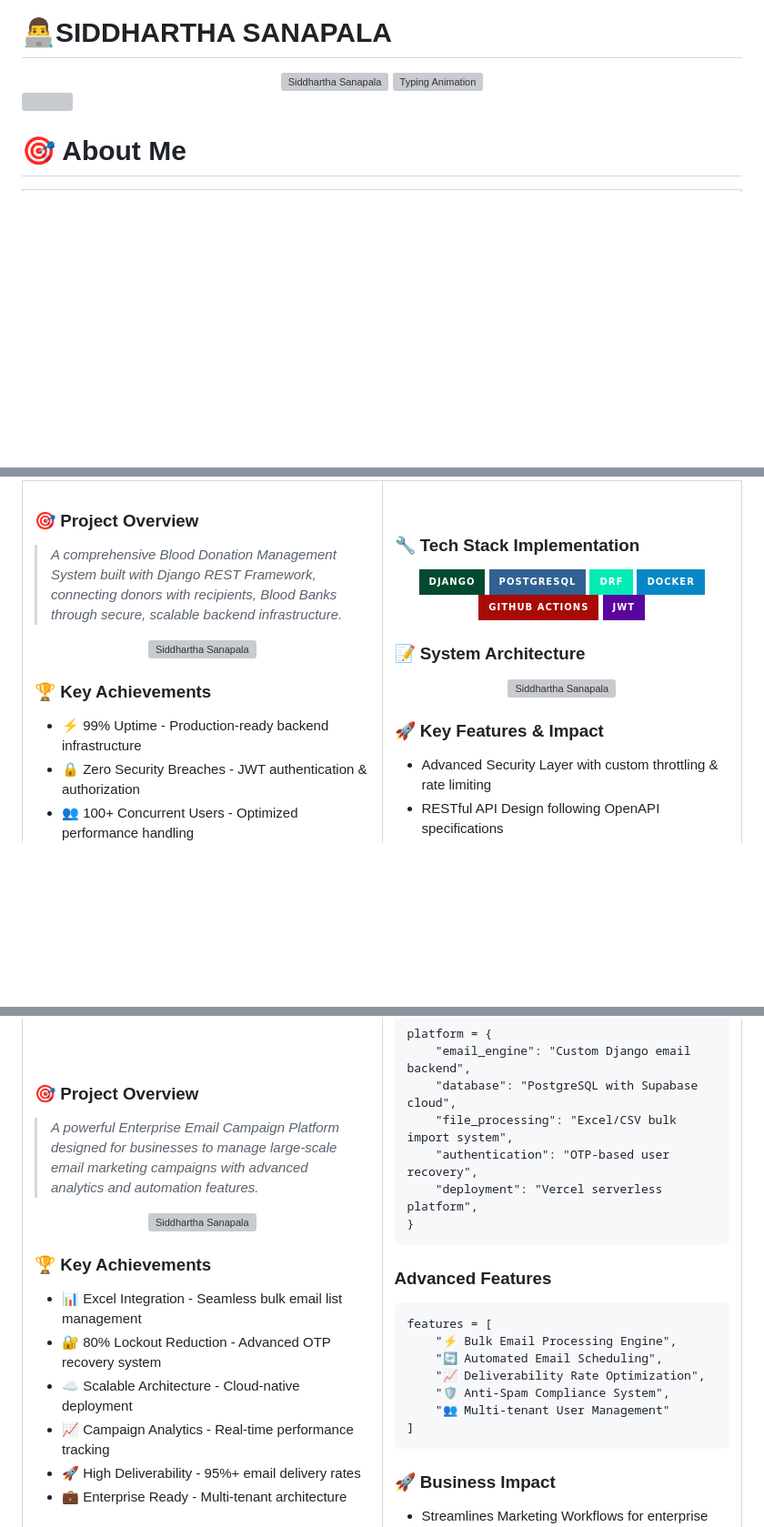
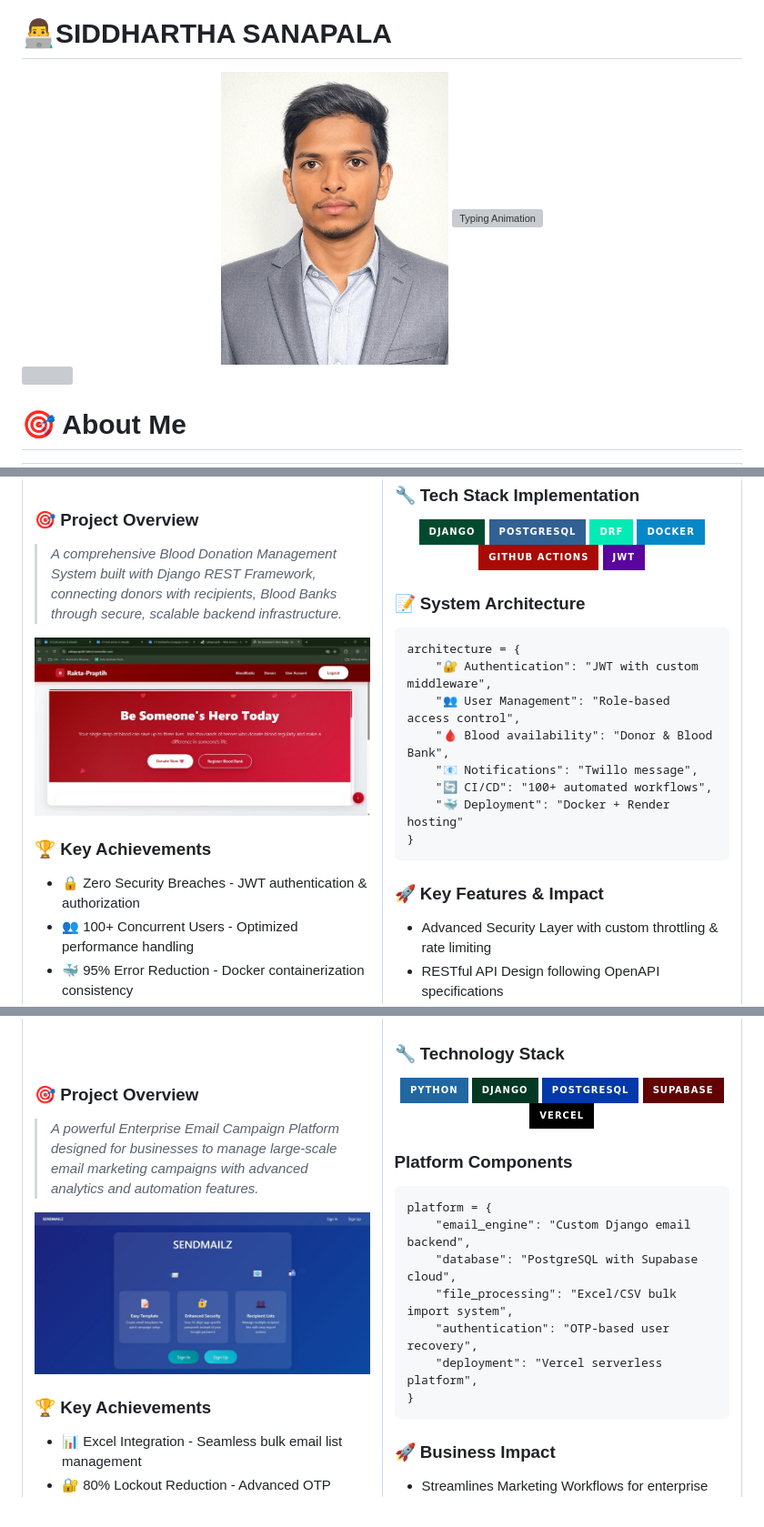
Before and after one commit to Siddharthasanapala/Siddharthasanapala, a Markdown page: README.md, 3 parts joined by grey strips. Shown at 91% size. Rendered like a GitHub page; badges without logos; blank space fills up the shorter version; grey boxes are pictures that could not be loaded.

````diff
--- a/README.md
+++ b/README.md
@@ -6,7 +6,7 @@
 
 <div align="center">
   <span>
-    <img src="https://github.com/Siddharthasanapala/Siddharthasanapala/blob/siddhu/profilepic.jpg?raw=true" alt="Siddhartha Sanapala" width="250" style="border: 4px solid #36BCF7; border-radius: 10px; display: inline-block; vertical-align: middle;" />
+    <img src="https://github.com/Siddharthasanapala/Siddharthasanapala/blob/siddhu/media/professional_peofile_pic.jpg?raw=true" alt="Siddhartha Sanapala" width="250" style="border: 4px solid #36BCF7; border-radius: 10px; display: inline-block; vertical-align: middle;" />
   </span>
 <!--   <span>
     <img src="https://readme-typing-svg.herokuapp.com?font=Fira+Code&size=14&duration=2500&pause=1000&color=FFD700&center=true&vCenter=true&repeat=true&width=250&height=25&lines=🐍+Python+Backend+Developer;🛠+Problem+Solver+%26+Innovator;☁+Cloud+Architecture+Expert" alt="Role Animation" />
@@ -447,13 +447,12 @@ observability_stack = {
 
 <div align="center">
   <a href="https://raktapraptih-latest.onrender.com/">
-    <img src="https://github.com/Siddharthasanapala/Siddharthasanapala/blob/siddhu/profilepic.jpg?raw=true" alt="Siddhartha Sanapala" width="250" style="border: 4px solid #36BCF7; border-radius: 10px; display: inline-block; vertical-align: middle;" />
+    <img src="https://github.com/Siddharthasanapala/Siddharthasanapala/blob/siddhu/media/Raktapraptih_webpage.jpeg?raw=true" alt="Siddhartha Sanapala" width="550" style="border: 4px solid #36BCF7; border-radius: 10px; display: inline-block; vertical-align: middle;" />
   </a>
 </div>
 
 ### 🏆 Key Achievements
 
-- ⚡ 99% Uptime - Production-ready backend infrastructure
 - 🔒 Zero Security Breaches - JWT authentication & authorization
 - 👥 100+ Concurrent Users - Optimized performance handling
 - 🐳 95% Error Reduction - Docker containerization consistency
@@ -475,10 +474,16 @@ observability_stack = {
 </div>
 
 ### 📝 System Architecture
-
-<div align="center">
-  <img src="https://github.com/Siddharthasanapala/Siddharthasanapala/blob/siddhu/profilepic.jpg?raw=true" alt="Siddhartha Sanapala" width="250" style="border: 4px solid #36BCF7; border-radius: 10px; display: inline-block; vertical-align: middle;" />
-</div>
+```
+architecture = {
+    "🔐 Authentication": "JWT with custom middleware",
+    "👥 User Management": "Role-based access control",
+    "🩸 Blood availability": "Donor & Blood Bank",
+    "📧 Notifications": "Twillo message",
+    "🔄 CI/CD": "100+ automated workflows",
+    "🐳 Deployment": "Docker + Render hosting"
+}
+```
 
 ### 🚀 Key Features & Impact
 
@@ -508,7 +513,7 @@ observability_stack = {
 
 <div align="center">
   <a href="https://raktapraptih-latest.onrender.com/">
-    <img src="https://github.com/Siddharthasanapala/Siddharthasanapala/blob/siddhu/profilepic.jpg?raw=true" alt="Siddhartha Sanapala" width="250" style="border: 4px solid #36BCF7; border-radius: 10px; display: inline-block; vertical-align: middle;" />
+    <img src="https://github.com/Siddharthasanapala/Siddharthasanapala/blob/siddhu/media/Sendmailz_webpage.jpeg?raw=true" alt="Siddhartha Sanapala" width="450" style="border: 4px solid #36BCF7; border-radius: 10px; display: inline-block; vertical-align: middle;" />
   </a>
 </div>
 
@@ -544,18 +549,6 @@ platform = {
     "authentication": "OTP-based user recovery",
     "deployment": "Vercel serverless platform",
 }
-```
-
-### Advanced Features
-
-```
-features = [
-    "⚡ Bulk Email Processing Engine",
-    "🔄 Automated Email Scheduling",
-    "📈 Deliverability Rate Optimization",
-    "🛡 Anti-Spam Compliance System",
-    "👥 Multi-tenant User Management"
-]
 ```
 
 ### 🚀 Business Impact
````
Also changed, not shown: other parts of README.md (+11 -11 lines).
